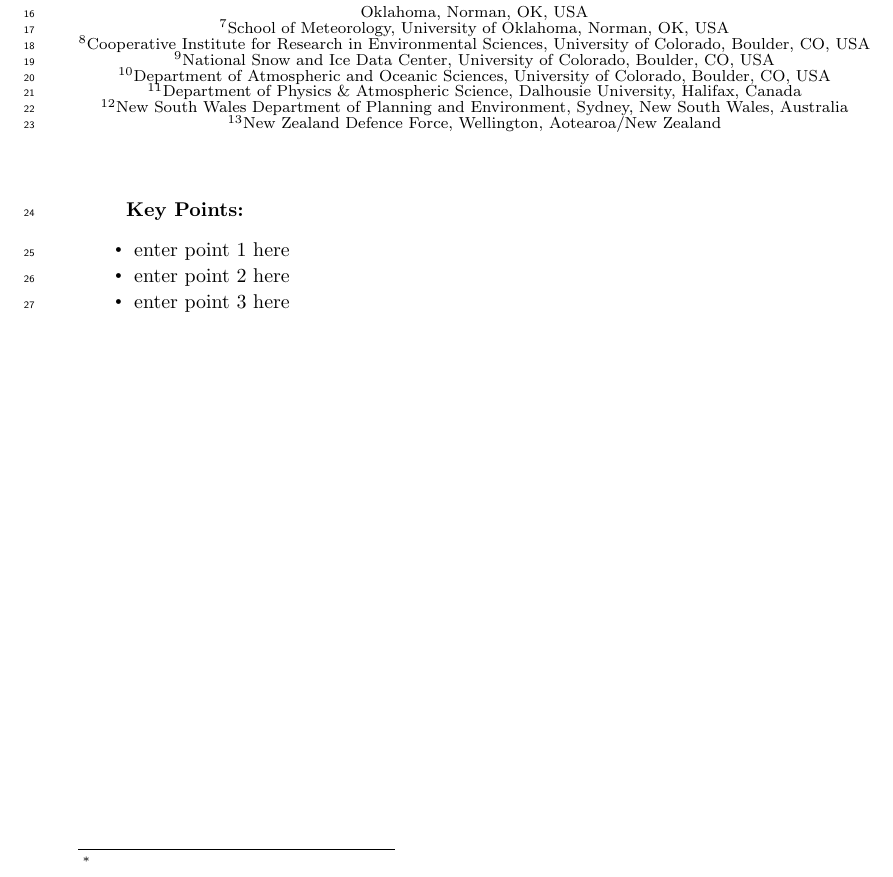
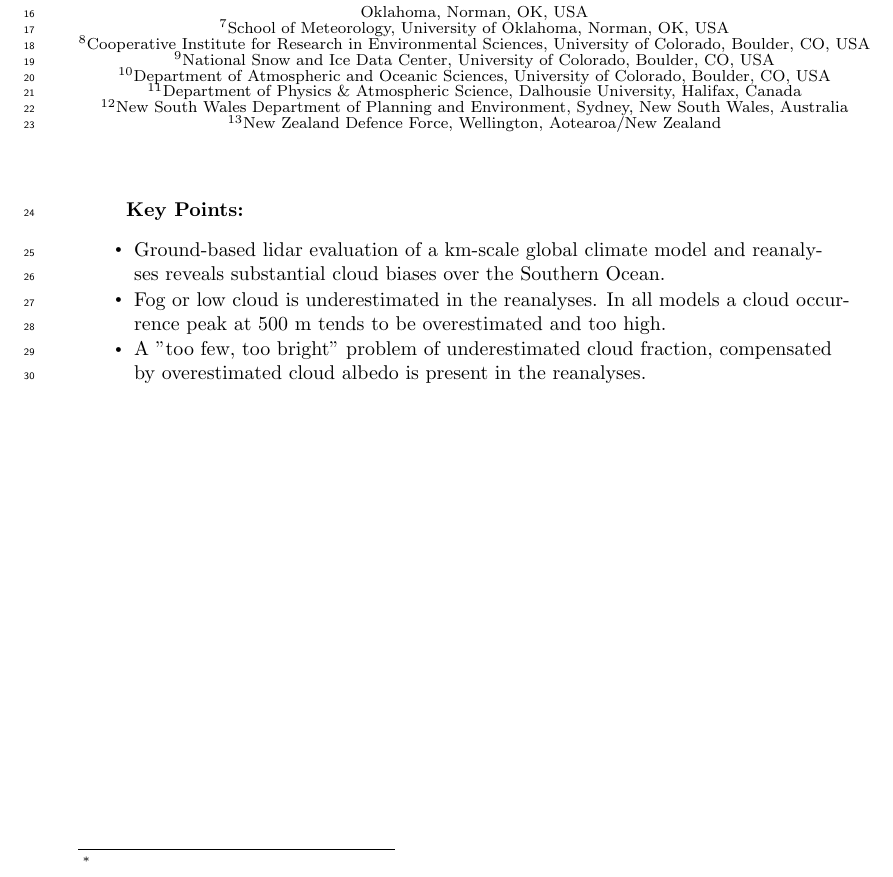
Before and after one commit to peterkuma/icon-so-2024-paper, a LaTeX document (manuscript_agu.tex): part of page 1 of 40, cut so that both start at the same text. Compiled offline with pdfLaTeX.

Commit message:
Add key points

```diff
--- a/manuscript_agu.tex
+++ b/manuscript_agu.tex
@@ -31,24 +31,10 @@
 
 \correspondingauthor{Peter Kuma}{peter@peterkuma.net}
 
-%%%%%%%%%%%%%%%%%%%%%%%%%%%%%%%%%%%%%%%%%%%%%%%
-% KEY POINTS
-%%%%%%%%%%%%%%%%%%%%%%%%%%%%%%%%%%%%%%%%%%%%%%%
-%  List up to three key points (at least one is required)
-%  Key Points summarize the main points and conclusions of the article
-%  Each must be 140 characters or fewer with no special characters or punctuation and must be complete sentences
-
-% Example:
-% \begin{keypoints}
-% \item	List up to three key points (at least one is required)
-% \item	Key Points summarize the main points and conclusions of the article
-% \item	Each must be 140 characters or fewer with no special characters or punctuation and must be complete sentences
-% \end{keypoints}
-
 \begin{keypoints}
-\item enter point 1 here
-\item enter point 2 here
-\item enter point 3 here
+\item Ground-based lidar evaluation of a km-scale global climate model and reanalyses reveals substantial cloud biases over the Southern Ocean.
+\item Fog or low cloud is underestimated in the reanalyses. In all models a cloud occurrence peak at 500 m tends to be overestimated and too high.
+\item A "too few, too bright" problem of underestimated cloud fraction, compensated by overestimated cloud albedo is present in the reanalyses.
 \end{keypoints}
 
 \begin{abstract}
```
